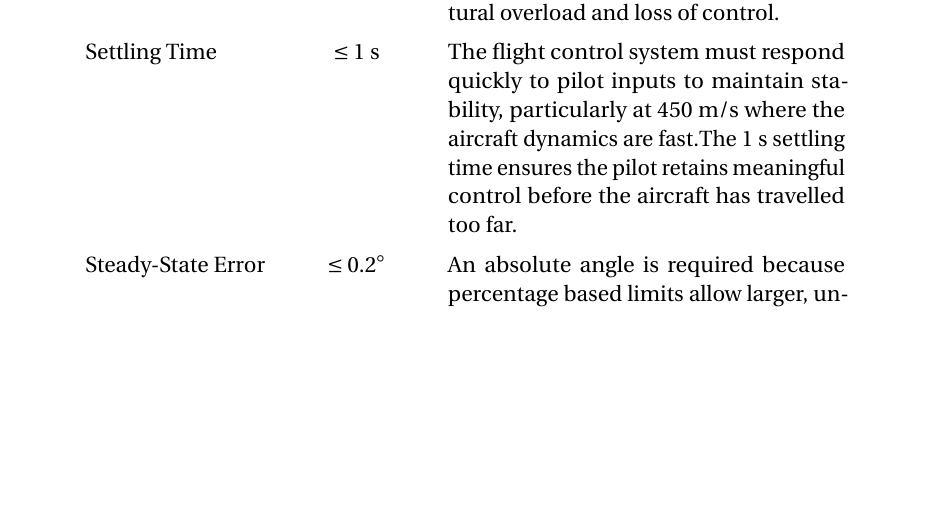
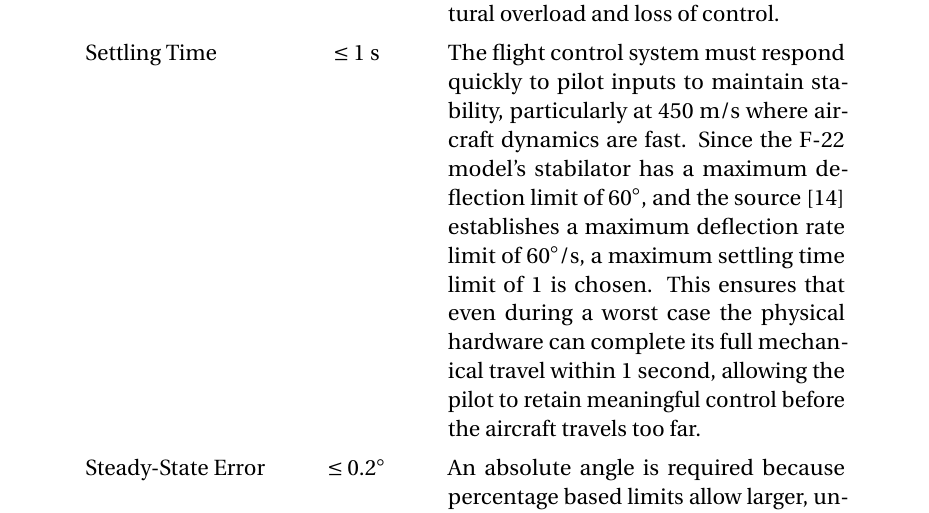
Before and after one commit to Arseni10Lk/Horizontal-Stabilator-Control-F22, a LaTeX thesis (Report/Report.tex): part of page 25 of 48, cut so that both start at the same text, the shorter picture padded with empty space. Compiled offline with pdfLaTeX; a LaTeX package or settings file that is missing is left out.

Commit message:
settling time

```diff
--- a/Report/Report.tex
+++ b/Report/Report.tex
@@ -715,8 +715,7 @@ hyphenation=true    % Hyphenation turn on/off
 			\hline
 			Overshoot & $\leq 5\%$ & At high velocities, excessive deflection beyond the commanded angle generates large aerodynamic loads, risking structural overload and loss of control. \\
 			\addlinespace
-			Settling Time & $\leq 1$ s & The flight control system must respond quickly to pilot inputs to maintain
-			stability, particularly at 450 m/s where the aircraft dynamics are fast.The 1 s settling time ensures the pilot retains meaningful control before the aircraft has travelled too far. \\
+			Settling Time & $\leq 1$ s & The flight control system must respond quickly to pilot inputs to maintain stability, particularly at 450 m/s where aircraft dynamics are fast. Since the F-22 model's stabilator has a maximum deflection limit of $60^\circ$, and the source \cite{Nguyen1979Simulator} establishes a maximum deflection rate limit of $60^\circ/\text{s}$, a maximum settling time limit of 1 is chosen. This ensures that even during a worst case the physical hardware can complete its full mechanical travel within 1 second, allowing the pilot to retain meaningful control before the aircraft travels too far. \\
 			\addlinespace
 			Steady-State Error & $\leq 0.2^\circ$ & An absolute angle is required because percentage based limits allow larger, unacceptable errors during wide maneuvers. Keeping the error around $0.2^\circ$ stops the tail from catching excess air at 450 m/s, preventing fuel wasting drag and autopilot drift. \\
 			\hline
```
